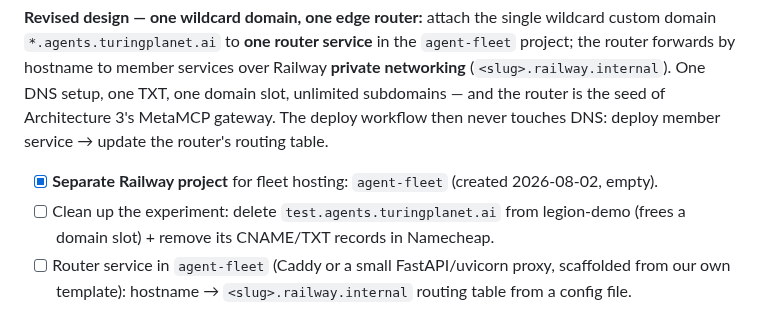
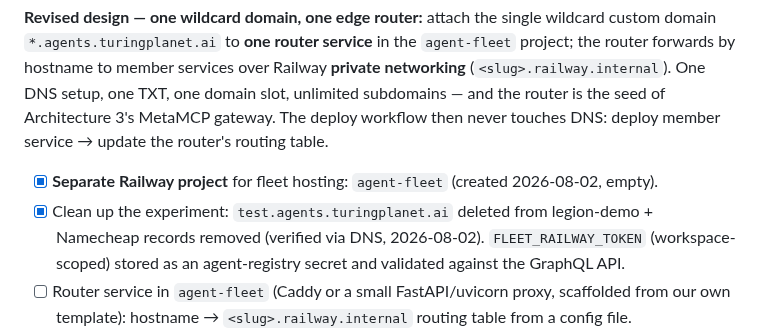
Before and after one commit to turingplanet/agent-legion, a Markdown page: rfcs/001-implementation-plan.md, the part around the change. Drawn GitHub-style.

Commit message:
plan: M5 setup + cleanup complete — agent-fleet, token secret, DNS verified
Co-Authored-By: Claude Fable 5 <noreply@anthropic.com>

```diff
--- a/rfcs/001-implementation-plan.md
+++ b/rfcs/001-implementation-plan.md
@@ -87,7 +87,7 @@ Railway requires a **per-subdomain TXT verification record** and assigns a **uni
 **Revised design — one wildcard domain, one edge router:** attach the single wildcard custom domain `*.agents.turingplanet.ai` to **one router service** in the `agent-fleet` project; the router forwards by hostname to member services over Railway **private networking** (`<slug>.railway.internal`). One DNS setup, one TXT, one domain slot, unlimited subdomains — and the router is the seed of Architecture 3's MetaMCP gateway. The deploy workflow then never touches DNS: deploy member service → update the router's routing table.
 
 - [x] **Separate Railway project** for fleet hosting: `agent-fleet` (created 2026-08-02, empty).
-- [ ] Clean up the experiment: delete `test.agents.turingplanet.ai` from legion-demo (frees a domain slot) + remove its CNAME/TXT records in Namecheap.
+- [x] Clean up the experiment: `test.agents.turingplanet.ai` deleted from legion-demo + Namecheap records removed (verified via DNS, 2026-08-02). `FLEET_RAILWAY_TOKEN` (workspace-scoped) stored as an agent-registry secret and validated against the GraphQL API.
 - [ ] Router service in `agent-fleet` (Caddy or a small FastAPI/uvicorn proxy, scaffolded from our own template): hostname → `<slug>.railway.internal` routing table from a config file.
 - [ ] One-time DNS: wildcard `*.agents.turingplanet.ai` CNAME to the router's Railway target + its single TXT verification.
 - [ ] `deployments.yaml` schema (`host: platform | dns-only`, slug, limits) in agent-registry.
```
